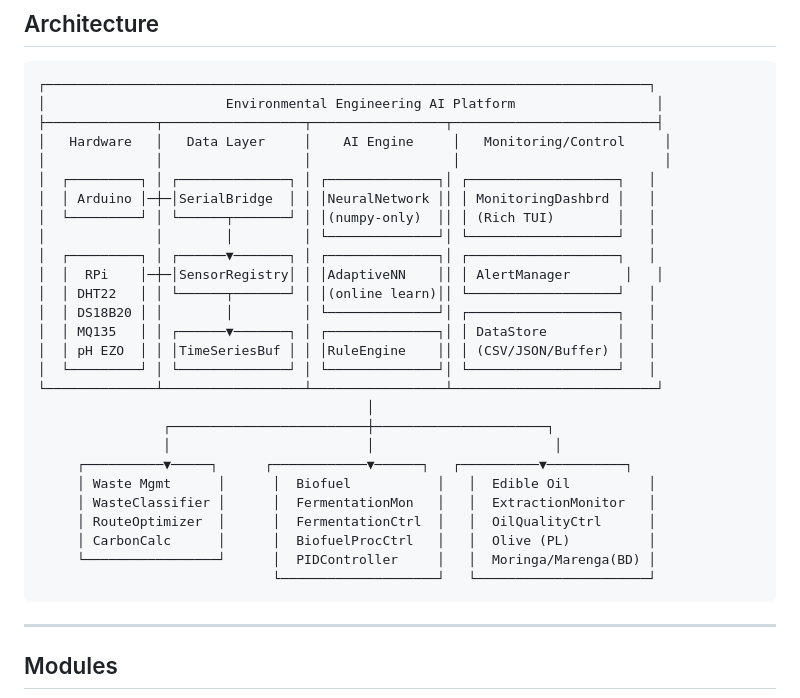
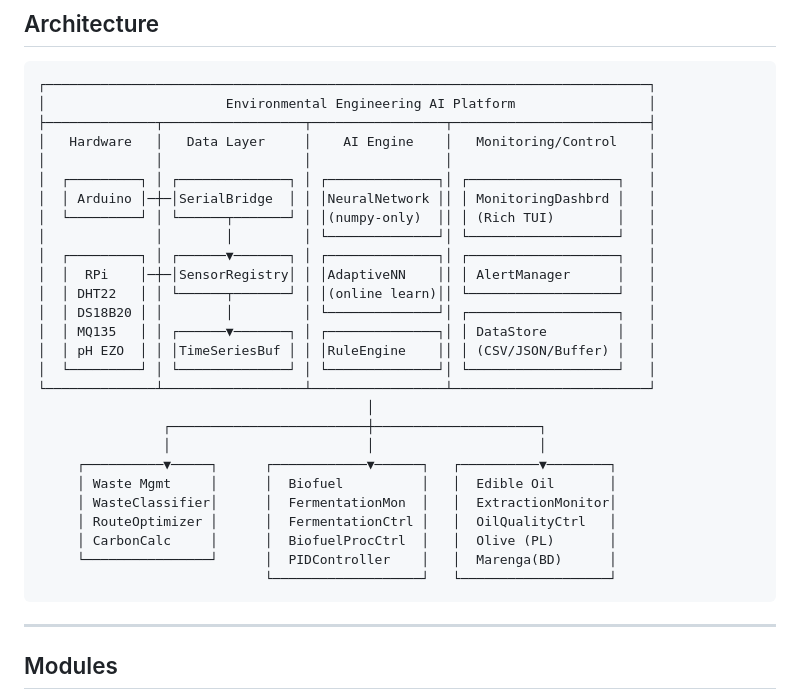
Before and after one commit to smaruf/python-ai-course, a Markdown page: env-engr-ai/README.md, the part around one of its changes. GitHub-like rendering.

Commit message:
Revise architecture diagram and project structure
Updated architecture diagram and project structure details in README.

````diff
--- a/env-engr-ai/README.md
+++ b/env-engr-ai/README.md
@@ -12,32 +12,32 @@ Covers **Waste Management**, **Biofuel Production**, **Edible Oil Processing**,
 
 ```
 ┌─────────────────────────────────────────────────────────────────────────────┐
-│                       Environmental Engineering AI Platform                  │
-├──────────────┬──────────────────┬─────────────────┬──────────────────────────┤
-│   Hardware   │   Data Layer     │    AI Engine     │   Monitoring/Control     │
-│              │                  │                  │                          │
+│                       Environmental Engineering AI Platform                 │
+├──────────────┬──────────────────┬─────────────────┬─────────────────────────┤
+│   Hardware   │   Data Layer     │    AI Engine    │   Monitoring/Control    │
+│              │                  │                 │                         │
 │  ┌─────────┐ │ ┌──────────────┐ │ ┌──────────────┐│ ┌───────────────────┐   │
 │  │ Arduino │─┼─│SerialBridge  │ │ │NeuralNetwork ││ │ MonitoringDashbrd │   │
 │  └─────────┘ │ └──────┬───────┘ │ │(numpy-only)  ││ │ (Rich TUI)        │   │
 │              │        │         │ └──────────────┘│ └───────────────────┘   │
 │  ┌─────────┐ │ ┌──────▼───────┐ │ ┌──────────────┐│ ┌───────────────────┐   │
-│  │  RPi    │─┼─│SensorRegistry│ │ │AdaptiveNN    ││ │ AlertManager       │   │
+│  │  RPi    │─┼─│SensorRegistry│ │ │AdaptiveNN    ││ │ AlertManager      │   │
 │  │ DHT22   │ │ └──────┬───────┘ │ │(online learn)││ └───────────────────┘   │
 │  │ DS18B20 │ │        │         │ └──────────────┘│ ┌───────────────────┐   │
 │  │ MQ135   │ │ ┌──────▼───────┐ │ ┌──────────────┐│ │ DataStore         │   │
 │  │ pH EZO  │ │ │TimeSeriesBuf │ │ │RuleEngine    ││ │ (CSV/JSON/Buffer) │   │
 │  └─────────┘ │ └──────────────┘ │ └──────────────┘│ └───────────────────┘   │
-└──────────────┴──────────────────┴─────────────────┴──────────────────────────┘
+└──────────────┴──────────────────┴─────────────────┴─────────────────────────┘
                                           │
-                ┌─────────────────────────┼──────────────────────┐
-                │                         │                       │
-     ┌──────────▼─────┐      ┌────────────▼──────┐   ┌──────────▼──────────┐
-     │ Waste Mgmt      │      │  Biofuel           │   │  Edible Oil          │
-     │ WasteClassifier │      │  FermentationMon   │   │  ExtractionMonitor   │
-     │ RouteOptimizer  │      │  FermentationCtrl  │   │  OilQualityCtrl      │
-     │ CarbonCalc      │      │  BiofuelProcCtrl   │   │  Olive (PL)          │
-     └─────────────────┘      │  PIDController     │   │  Moringa/Marenga(BD) │
-                              └────────────────────┘   └──────────────────────┘
+                ┌─────────────────────────┼─────────────────────┐
+                │                         │                     │
+     ┌──────────▼─────┐      ┌────────────▼──────┐   ┌──────────▼────────┐
+     │ Waste Mgmt     │      │  Biofuel          │   │  Edible Oil       │
+     │ WasteClassifier│      │  FermentationMon  │   │  ExtractionMonitor│
+     │ RouteOptimizer │      │  FermentationCtrl │   │  OilQualityCtrl   │
+     │ CarbonCalc     │      │  BiofuelProcCtrl  │   │  Olive (PL)       │
+     └────────────────┘      │  PIDController    │   │  Marenga(BD)      │
+                             └───────────────────┘   └───────────────────┘
 ```
 
 ---
````
Also changed, not shown: other parts of env-engr-ai/README.md (+3 -0 lines).
